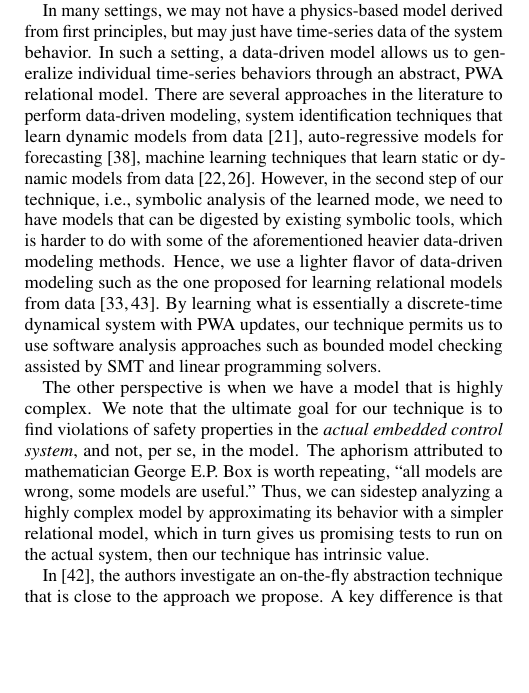
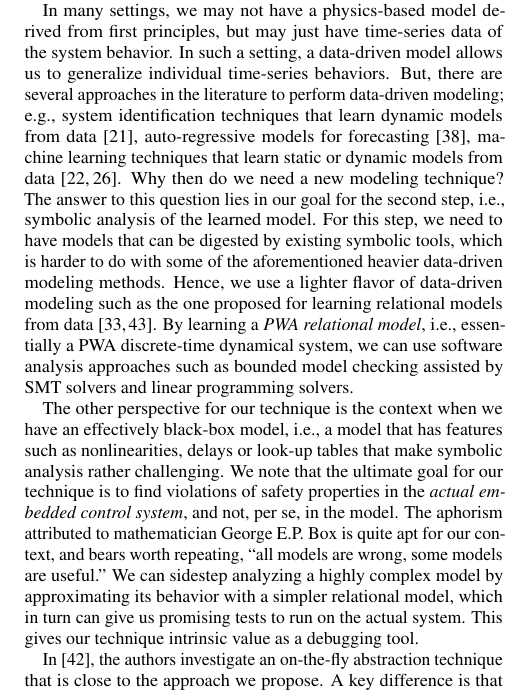
Before and after one commit to zutshi/scmr-paper, a LaTeX paper (main.tex, which reads intro.tex): part of one column of page 1 of 9, cut so that both start at the same text, the shorter picture padded with empty space. Compiled offline with pdfLaTeX.

Commit message:
intro cosmetic

```diff
--- a/intro.tex
+++ b/intro.tex
@@ -48,33 +48,38 @@ we can answer this question.
 In many settings, we may not have a physics-based model derived from
 first principles, but may just have time-series data of the system
 behavior. In such a setting, a data-driven model allows us to
-generalize individual time-series behaviors through an abstract, PWA
-relational model. There are several approaches in the literature to
-perform data-driven modeling, system identification techniques that
-learn dynamic models from data \cite{ljung1999system}, auto-regressive
-models for forecasting \cite{wei1994time}, machine learning techniques
-that learn static or dynamic models from data
-\cite{narendra1990identification,lu2009linear}. However, in the second
-step of our technique, \ie, symbolic analysis of the learned mode, we
-need to have models that can be digested by existing symbolic tools,
-which is harder to do with some of the aforementioned heavier
-data-driven modeling methods. Hence, we use a lighter flavor of
-data-driven modeling such as the one proposed for learning relational
-models from data
-\cite{zutshi2012timed,sankaranarayanan2011relational}. By learning
-what is essentially a discrete-time dynamical system with PWA updates,
-our technique permits us to use software analysis approaches such as
-bounded model checking assisted by SMT and linear programming solvers.
+generalize individual time-series behaviors. But, there are several
+approaches in the literature to perform data-driven modeling; e.g.,
+system identification techniques that learn dynamic models from data
+\cite{ljung1999system}, auto-regressive models for forecasting
+\cite{wei1994time}, machine learning techniques that learn static or
+dynamic models from data
+\cite{narendra1990identification,lu2009linear}.  Why then do we need a
+new modeling technique? The answer to this question lies in our goal
+for the second step, \ie, symbolic analysis of the learned model. For
+this step, we need to have models that can be digested by existing
+symbolic tools, which is harder to do with some of the aforementioned
+heavier data-driven modeling methods. Hence, we use a lighter flavor
+of data-driven modeling such as the one proposed for learning
+relational models from data
+\cite{zutshi2012timed,sankaranarayanan2011relational}. By learning a
+{\em PWA relational model}, \ie, essentially a PWA discrete-time
+dynamical system, we can use software analysis approaches such as
+bounded model checking assisted by SMT solvers and linear programming
+solvers.
 
-The other perspective is when we have a model that is highly complex.
-We note that the ultimate goal for our technique is to find violations
-of safety properties in the {\em actual embedded control system}, and
-not, per se, in the model. The aphorism attributed to mathematician
-George E.P. Box is worth repeating,  ``all models are wrong, some
-models are useful.'' Thus, we can sidestep analyzing a highly complex
-model by approximating its behavior with a simpler relational model,
-which in turn gives us promising tests to run on the actual system,
-then our technique has intrinsic value.
+The other perspective for our technique is the context when we have an
+effectively black-box model, \ie, a model that has features such as
+nonlinearities, delays or look-up tables that make symbolic analysis
+rather challenging.  We note that the ultimate goal for our technique
+is to find violations of safety properties in the {\em actual embedded
+control system}, and not, per se, in the model. The aphorism
+attributed to mathematician George E.P. Box is quite apt for our
+context, and bears worth repeating,  ``all models are wrong, some
+models are useful.'' We can sidestep analyzing a highly complex model
+by approximating its behavior with a simpler relational model, which
+in turn can give us promising tests to run on the actual system. This
+gives our technique intrinsic value as a debugging tool.
 
 % In our previous work~\cite{zutshi2014multiple}, we analyzed systems by
 % restricting ourselves to their black box semantics. This enabled us to
```
